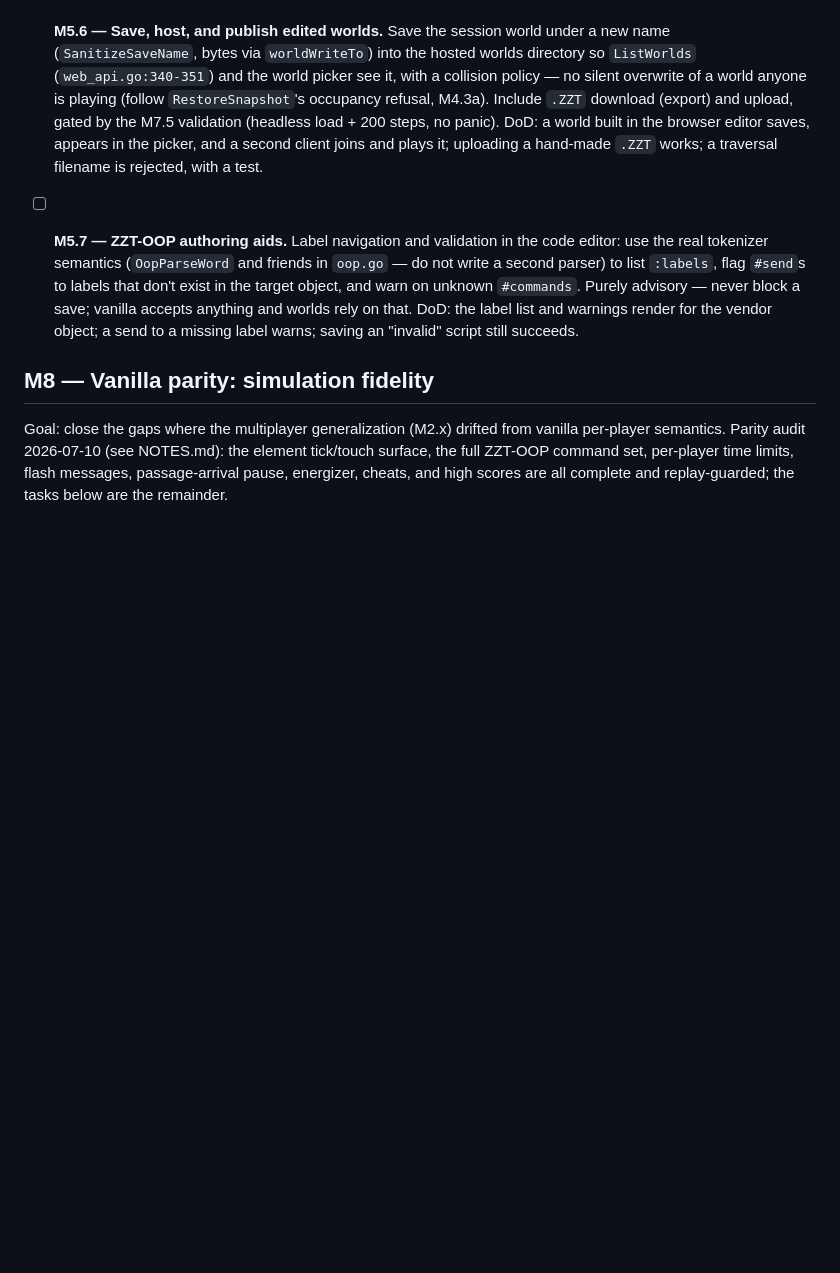
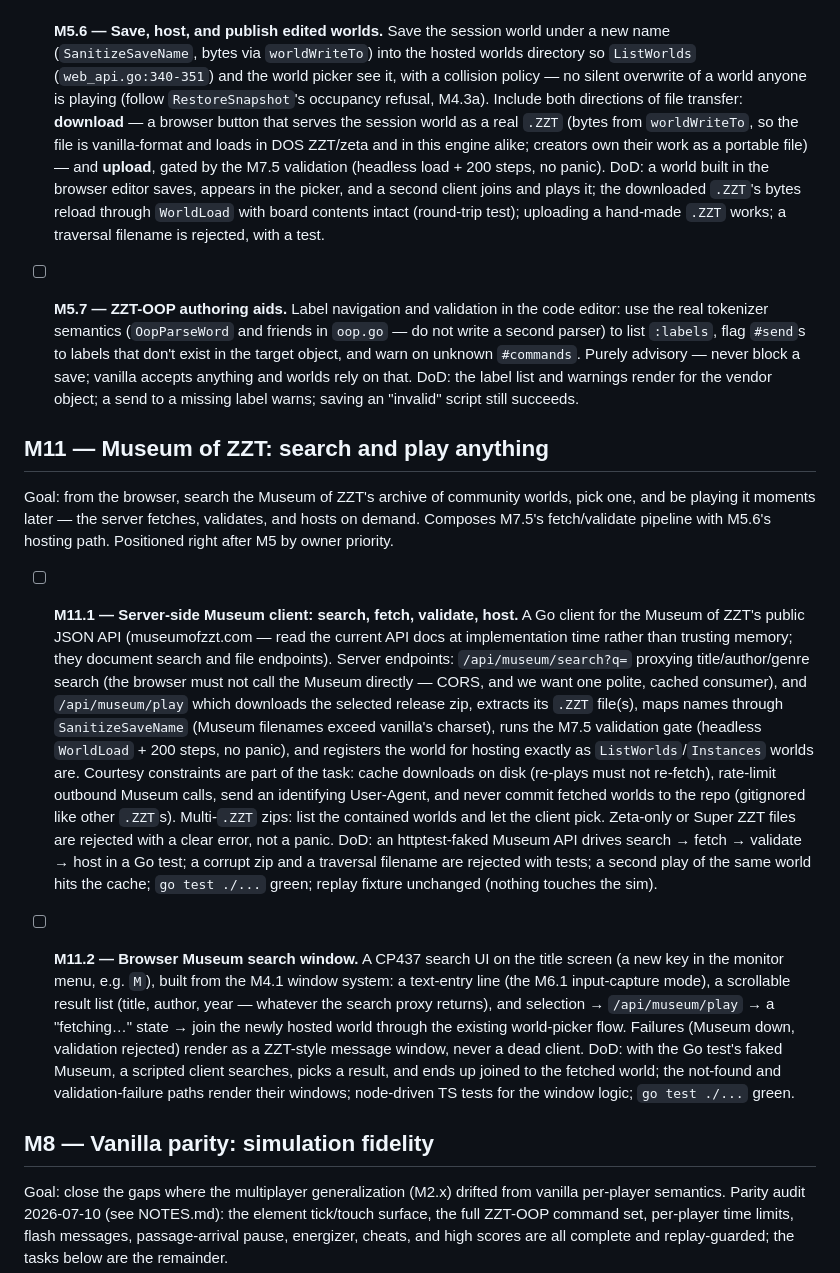
Before and after one commit to shotintoeternity/zztmmo, a Markdown page: TASKS.md, the part around the change. Drawn GitHub-style; blank space fills up the shorter version.

Commit message:
TASKS: M5.6 first-class .ZZT download; add M11 Museum of ZZT search-and-play
Co-Authored-By: Claude Opus 4.8 <noreply@anthropic.com>

```diff
--- a/TASKS.md
+++ b/TASKS.md
@@ -629,11 +629,16 @@ and running early. See NOTES.md.)
   the hosted worlds directory so `ListWorlds` (`web_api.go:340-351`) and the
   world picker see it, with a collision policy — no silent overwrite of a
   world anyone is playing (follow `RestoreSnapshot`'s occupancy refusal,
-  M4.3a). Include `.ZZT` download (export) and upload, gated by the M7.5
-  validation (headless load + 200 steps, no panic).
+  M4.3a). Include both directions of file transfer: **download** — a browser
+  button that serves the session world as a real `.ZZT` (bytes from
+  `worldWriteTo`, so the file is vanilla-format and loads in DOS ZZT/zeta and
+  in this engine alike; creators own their work as a portable file) — and
+  **upload**, gated by the M7.5 validation (headless load + 200 steps, no
+  panic).
   DoD: a world built in the browser editor saves, appears in the picker, and
-  a second client joins and plays it; uploading a hand-made `.ZZT` works; a
-  traversal filename is rejected, with a test.
+  a second client joins and plays it; the downloaded `.ZZT`'s bytes reload
+  through `WorldLoad` with board contents intact (round-trip test); uploading
+  a hand-made `.ZZT` works; a traversal filename is rejected, with a test.
 
 - [ ] **M5.7 — ZZT-OOP authoring aids.** Label navigation and validation in
   the code editor: use the real tokenizer semantics (`OopParseWord` and
@@ -643,6 +648,48 @@ and running early. See NOTES.md.)
   anything and worlds rely on that.
   DoD: the label list and warnings render for the vendor object; a send to a
   missing label warns; saving an "invalid" script still succeeds.
+
+## M11 — Museum of ZZT: search and play anything
+
+Goal: from the browser, search the Museum of ZZT's archive of community
+worlds, pick one, and be playing it moments later — the server fetches,
+validates, and hosts on demand. Composes M7.5's fetch/validate pipeline with
+M5.6's hosting path. Positioned right after M5 by owner priority.
+
+- [ ] **M11.1 — Server-side Museum client: search, fetch, validate, host.**
+  A Go client for the Museum of ZZT's public JSON API (museumofzzt.com — read
+  the current API docs at implementation time rather than trusting memory;
+  they document search and file endpoints). Server endpoints:
+  `/api/museum/search?q=` proxying title/author/genre search (the browser
+  must not call the Museum directly — CORS, and we want one polite,
+  cached consumer), and `/api/museum/play` which downloads the selected
+  release zip, extracts its `.ZZT` file(s), maps names through
+  `SanitizeSaveName` (Museum filenames exceed vanilla's charset), runs the
+  M7.5 validation gate (headless `WorldLoad` + 200 steps, no panic), and
+  registers the world for hosting exactly as `ListWorlds`/`Instances` worlds
+  are. Courtesy constraints are part of the task: cache downloads on disk
+  (re-plays must not re-fetch), rate-limit outbound Museum calls, send an
+  identifying User-Agent, and never commit fetched worlds to the repo
+  (gitignored like other `.ZZT`s). Multi-`.ZZT` zips: list the contained
+  worlds and let the client pick. Zeta-only or Super ZZT files are rejected
+  with a clear error, not a panic.
+  DoD: an httptest-faked Museum API drives search → fetch → validate → host
+  in a Go test; a corrupt zip and a traversal filename are rejected with
+  tests; a second play of the same world hits the cache; `go test ./...`
+  green; replay fixture unchanged (nothing touches the sim).
+
+- [ ] **M11.2 — Browser Museum search window.** A CP437 search UI on the
+  title screen (a new key in the monitor menu, e.g. `M`), built from the
+  M4.1 window system: a text-entry line (the M6.1 input-capture mode), a
+  scrollable result list (title, author, year — whatever the search proxy
+  returns), and selection → `/api/museum/play` → a "fetching…" state → join
+  the newly hosted world through the existing world-picker flow. Failures
+  (Museum down, validation rejected) render as a ZZT-style message window,
+  never a dead client.
+  DoD: with the Go test's faked Museum, a scripted client searches, picks a
+  result, and ends up joined to the fetched world; the not-found and
+  validation-failure paths render their windows; node-driven TS tests for
+  the window logic; `go test ./...` green.
 
 ## M8 — Vanilla parity: simulation fidelity
 
```
Also changed, not shown: NOTES.md (+17 -0 lines).
